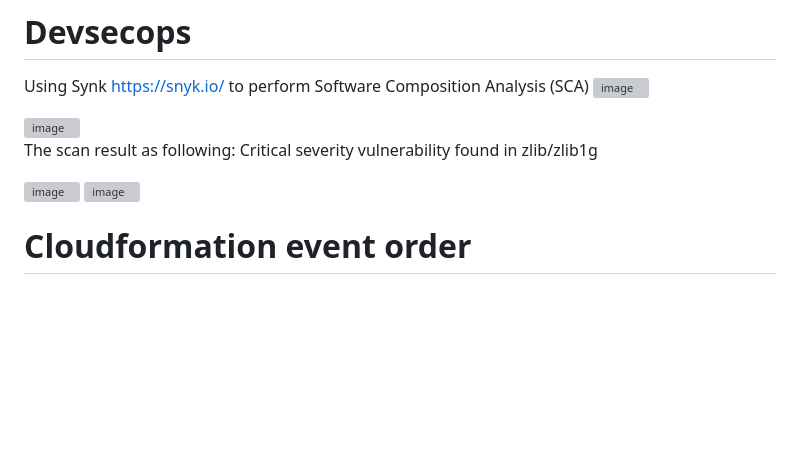
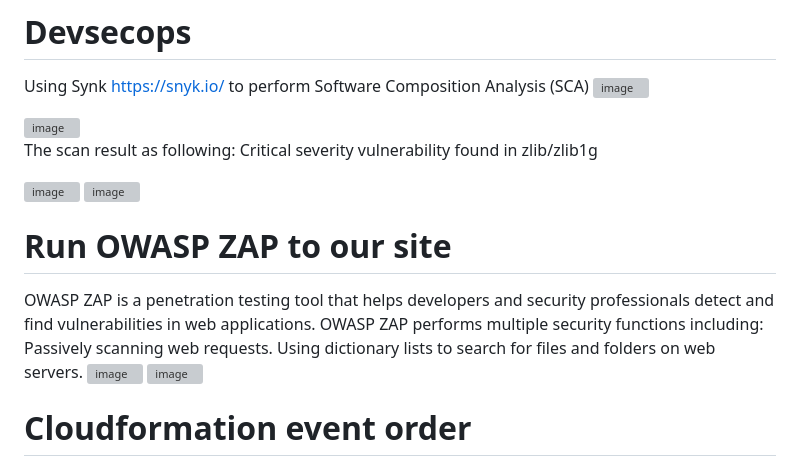
Before and after one commit to xiongye77/github-actions, a Markdown page: README.md, the part around the change. GitHub-like rendering; blank space fills up the shorter version; grey boxes are pictures that could not be loaded.

```diff
--- a/README.md
+++ b/README.md
@@ -11,6 +11,10 @@ The scan result as following: Critical severity vulnerability found in zlib/zlib
 
 <img width="1080" alt="image" src="https://github.com/user-attachments/assets/789ae184-fe2f-4e08-b053-5245ee26c587">
 
+# Run OWASP ZAP to our site
+OWASP ZAP is a penetration testing tool that helps developers and security professionals detect and find vulnerabilities in web applications. OWASP ZAP performs multiple security functions including: Passively scanning web requests. Using dictionary lists to search for files and folders on web servers.
+<img width="1325" alt="image" src="https://github.com/user-attachments/assets/75cdae9b-05e8-4106-9abf-38d71d6b73f5">
+<img width="1287" alt="image" src="https://github.com/user-attachments/assets/070a95b7-8717-4c5f-8cdf-b3eeed49c996">
 
 
 # Cloudformation event order
```
